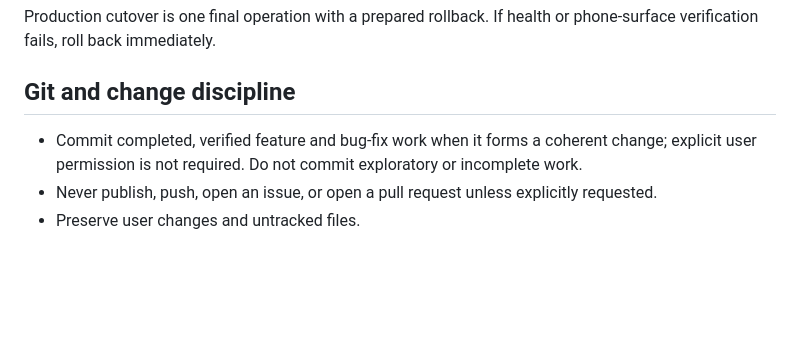
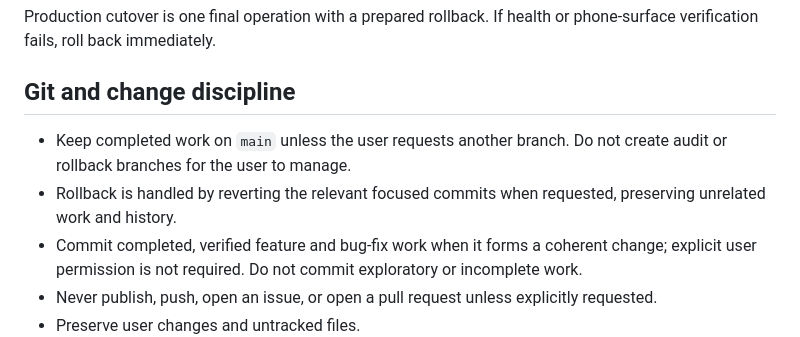
Before and after one commit to marcelojmontanez/omp-deck, a Markdown page: AGENTS.md, the part around the change. Drawn GitHub-style; blank space fills up the shorter version.

Commit message:
docs(workflow): keep completed work on main

```diff
--- a/AGENTS.md
+++ b/AGENTS.md
@@ -234,6 +234,8 @@ Production cutover is one final operation with a prepared rollback. If health or
 
 ## Git and change discipline
 
+- Keep completed work on `main` unless the user requests another branch. Do not create audit or rollback branches for the user to manage.
+- Rollback is handled by reverting the relevant focused commits when requested, preserving unrelated work and history.
 - Commit completed, verified feature and bug-fix work when it forms a coherent change; explicit user permission is not required. Do not commit exploratory or incomplete work.
 - Never publish, push, open an issue, or open a pull request unless explicitly requested.
 - Preserve user changes and untracked files.
```
